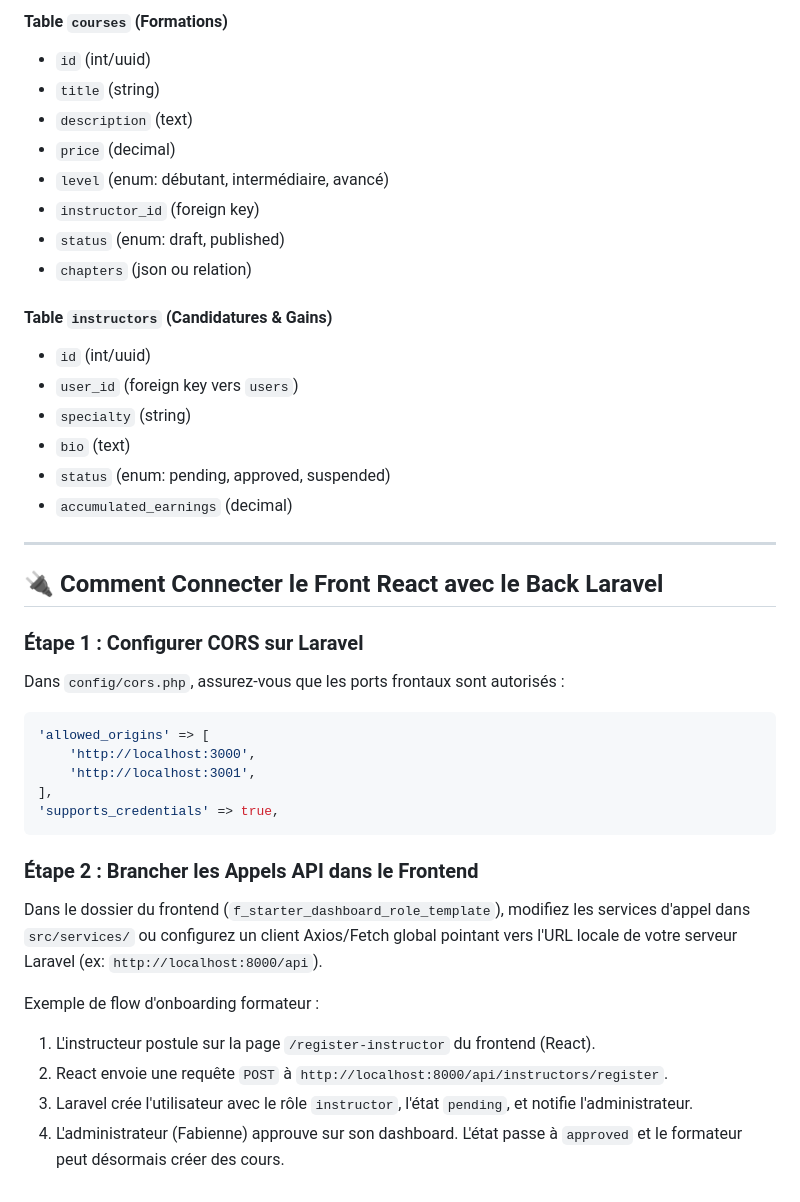
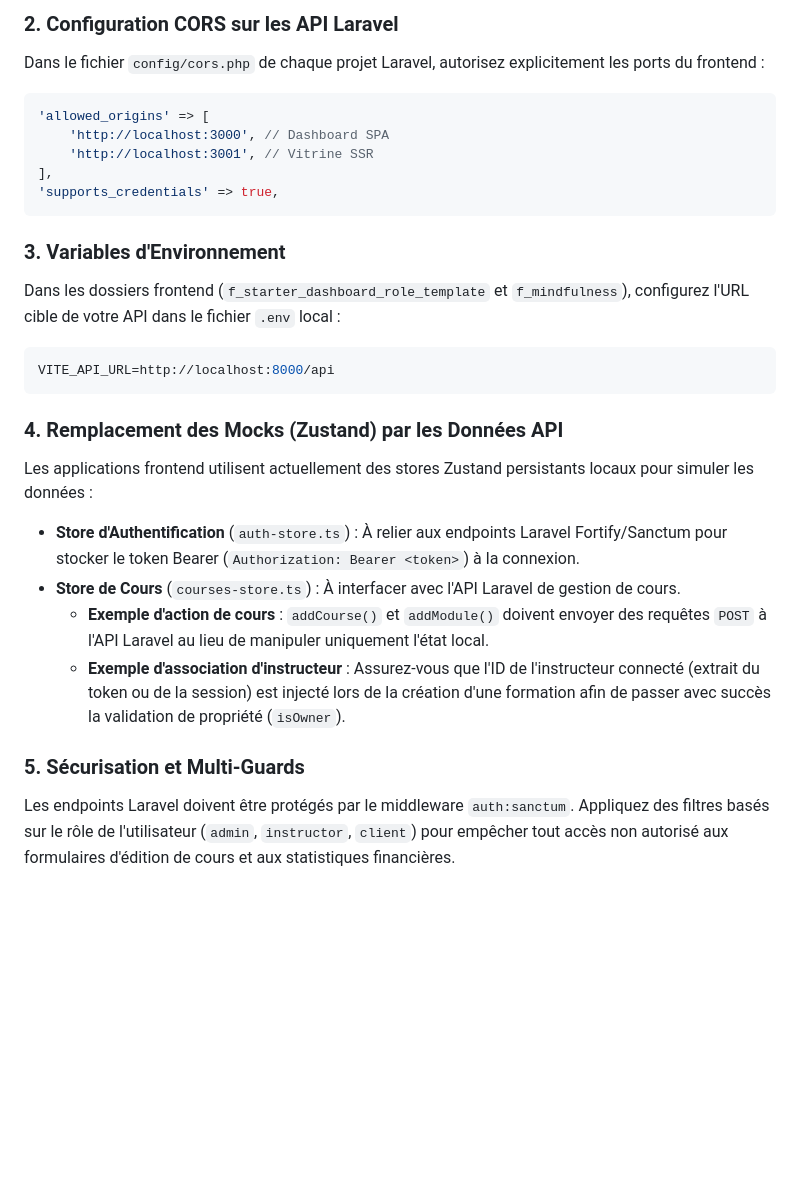
Before and after one commit to Creativityliberty/mindfulness-studio-ecosystem, a Markdown page: DEVELOPER_AND_AGENT_GUIDE.md, the part around one of its changes. GitHub-like rendering; blank space fills up the shorter version.

````diff
--- a/DEVELOPER_AND_AGENT_GUIDE.md
+++ b/DEVELOPER_AND_AGENT_GUIDE.md
@@ -60,40 +46,25 @@ Pour alimenter les dashboards et la vitrine, la base de données doit avoir les
-#### Table `courses` (Formations)
-* `id` (int/uuid)
-* `title` (string)
-* `description` (text)
-* `price` (decimal)
-* `level` (enum: débutant, intermédiaire, avancé)
-* `instructor_id` (foreign key)
-* `status` (enum: draft, published)
-* `chapters` (json ou relation)
-
-#### Table `instructors` (Candidatures & Gains)
-* `id` (int/uuid)
-* `user_id` (foreign key vers `users`)
-* `specialty` (string)
-* `bio` (text)
-* `status` (enum: pending, approved, suspended)
-* `accumulated_earnings` (decimal)
-
----
-
-## 🔌 Comment Connecter le Front React avec le Back Laravel
-
-### Étape 1 : Configurer CORS sur Laravel
-Dans `config/cors.php`, assurez-vous que les ports frontaux sont autorisés :
+### 2. Configuration CORS sur les API Laravel
+Dans le fichier `config/cors.php` de chaque projet Laravel, autorisez explicitement les ports du frontend :
 ```php
 'allowed_origins' => [
-    'http://localhost:3000',
-    'http://localhost:3001',
+    'http://localhost:3000', // Dashboard SPA
+    'http://localhost:3001', // Vitrine SSR
 ],
 'supports_credentials' => true,
 ```
 
-### Étape 2 : Brancher les Appels API dans le Frontend
-Dans le dossier du frontend (`f_starter_dashboard_role_template`), modifiez les services d'appel dans `src/services/` ou configurez un client Axios/Fetch global pointant vers l'URL locale de votre serveur Laravel (ex: `http://localhost:8000/api`).
+### 3. Variables d'Environnement
+Dans les dossiers frontend (`f_starter_dashboard_role_template` et `f_mindfulness`), configurez l'URL cible de votre API dans le fichier `.env` local :
+```env
+VITE_API_URL=http://localhost:8000/api
+```
 
-Exemple de flow d'onboarding formateur :
-1. L'instructeur postule sur la page `/register-instructor` du frontend (React).
-2. React envoie une requête `POST` à `http://localhost:8000/api/instructors/register`.
-3. Laravel crée l'utilisateur avec le rôle `instructor`, l'état `pending`, et notifie l'administrateur.
-4. L'administrateur (Fabienne) approuve sur son dashboard. L'état passe à `approved` et le formateur peut désormais créer des cours.
+### 4. Remplacement des Mocks (Zustand) par les Données API
+Les applications frontend utilisent actuellement des stores Zustand persistants locaux pour simuler les données :
+* **Store d'Authentification** (`auth-store.ts`) : À relier aux endpoints Laravel Fortify/Sanctum pour stocker le token Bearer (`Authorization: Bearer <token>`) à la connexion.
+* **Store de Cours** (`courses-store.ts`) : À interfacer avec l'API Laravel de gestion de cours.
+  * **Exemple d'action de cours** : `addCourse()` et `addModule()` doivent envoyer des requêtes `POST` à l'API Laravel au lieu de manipuler uniquement l'état local.
+  * **Exemple d'association d'instructeur** : Assurez-vous que l'ID de l'instructeur connecté (extrait du token ou de la session) est injecté lors de la création d'une formation afin de passer avec succès la validation de propriété (`isOwner`).
+
+### 5. Sécurisation et Multi-Guards
+Les endpoints Laravel doivent être protégés par le middleware `auth:sanctum`. Appliquez des filtres basés sur le rôle de l'utilisateur (`admin`, `instructor`, `client`) pour empêcher tout accès non autorisé aux formulaires d'édition de cours et aux statistiques financières.
````
Also changed, not shown: other parts of DEVELOPER_AND_AGENT_GUIDE.md (+30 -44 lines).
